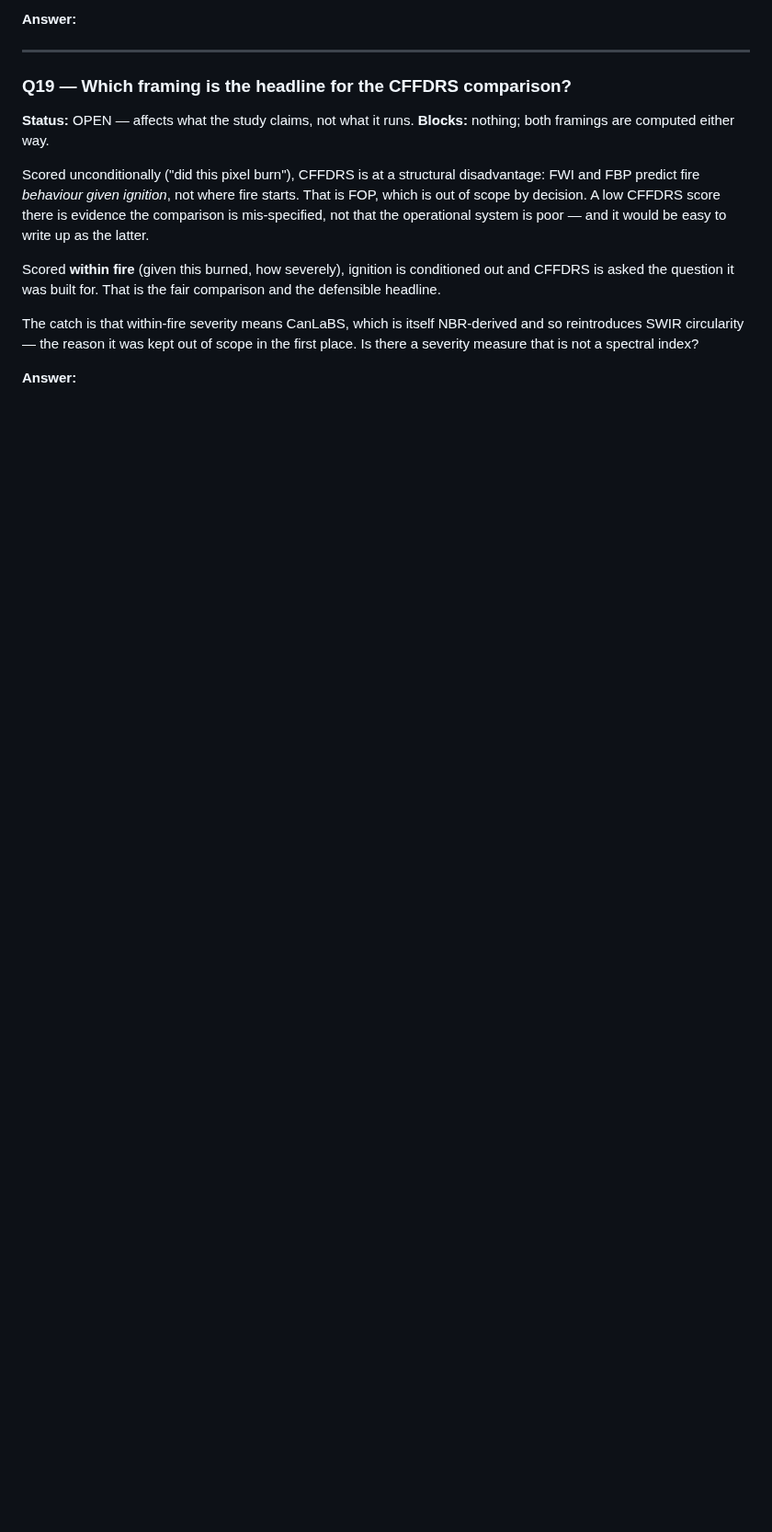
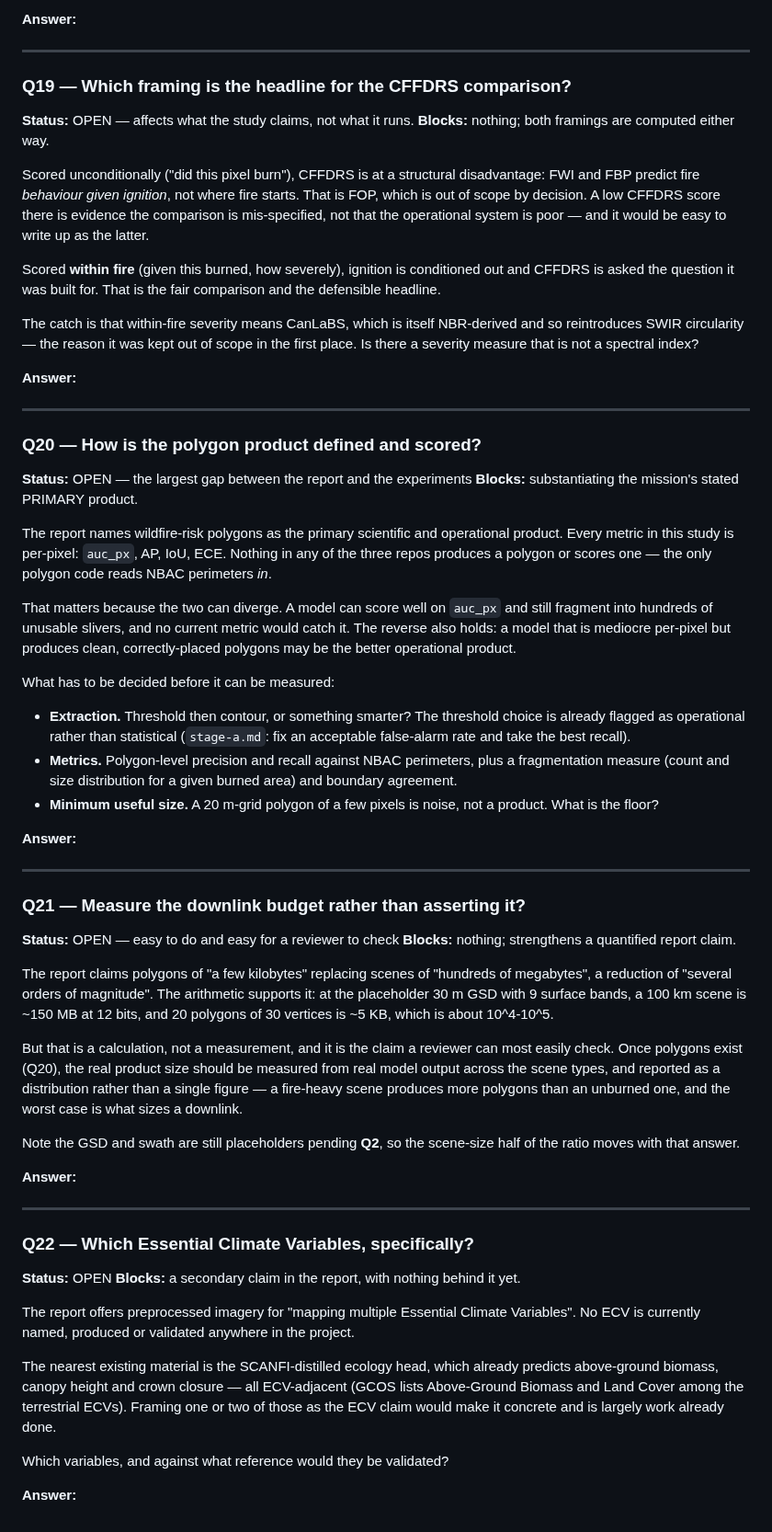
Before and after one commit to safari-labs/Fire_Risk_Statistics, a Markdown page: docs/OPEN_QUESTIONS.md, the part around the change. Shown at 92% size. Drawn GitHub-style; blank space fills up the shorter version.

```diff
--- a/docs/OPEN_QUESTIONS.md
+++ b/docs/OPEN_QUESTIONS.md
@@ -354,3 +354,79 @@ of scope in the first place. Is there a severity measure that is not a
 spectral index?
 
 **Answer:**
+
+---
+
+### Q20 — How is the polygon product defined and scored?
+
+**Status:** OPEN — the largest gap between the report and the experiments
+**Blocks:** substantiating the mission's stated PRIMARY product.
+
+The report names wildfire-risk polygons as the primary scientific and
+operational product. Every metric in this study is per-pixel: `auc_px`, AP,
+IoU, ECE. Nothing in any of the three repos produces a polygon or scores one —
+the only polygon code reads NBAC perimeters *in*.
+
+That matters because the two can diverge. A model can score well on `auc_px`
+and still fragment into hundreds of unusable slivers, and no current metric
+would catch it. The reverse also holds: a model that is mediocre per-pixel but
+produces clean, correctly-placed polygons may be the better operational
+product.
+
+What has to be decided before it can be measured:
+
+- **Extraction.** Threshold then contour, or something smarter? The threshold
+  choice is already flagged as operational rather than statistical
+  (`stage-a.md`: fix an acceptable false-alarm rate and take the best recall).
+- **Metrics.** Polygon-level precision and recall against NBAC perimeters,
+  plus a fragmentation measure (count and size distribution for a given burned
+  area) and boundary agreement.
+- **Minimum useful size.** A 20 m-grid polygon of a few pixels is noise, not a
+  product. What is the floor?
+
+**Answer:**
+
+---
+
+### Q21 — Measure the downlink budget rather than asserting it?
+
+**Status:** OPEN — easy to do and easy for a reviewer to check
+**Blocks:** nothing; strengthens a quantified report claim.
+
+The report claims polygons of "a few kilobytes" replacing scenes of "hundreds
+of megabytes", a reduction of "several orders of magnitude". The arithmetic
+supports it: at the placeholder 30 m GSD with 9 surface bands, a 100 km scene
+is ~150 MB at 12 bits, and 20 polygons of 30 vertices is ~5 KB, which is about
+10^4-10^5.
+
+But that is a calculation, not a measurement, and it is the claim a reviewer
+can most easily check. Once polygons exist (Q20), the real product size should
+be measured from real model output across the scene types, and reported as a
+distribution rather than a single figure — a fire-heavy scene produces more
+polygons than an unburned one, and the worst case is what sizes a downlink.
+
+Note the GSD and swath are still placeholders pending **Q2**, so the scene-size
+half of the ratio moves with that answer.
+
+**Answer:**
+
+---
+
+### Q22 — Which Essential Climate Variables, specifically?
+
+**Status:** OPEN
+**Blocks:** a secondary claim in the report, with nothing behind it yet.
+
+The report offers preprocessed imagery for "mapping multiple Essential Climate
+Variables". No ECV is currently named, produced or validated anywhere in the
+project.
+
+The nearest existing material is the SCANFI-distilled ecology head, which
+already predicts above-ground biomass, canopy height and crown closure — all
+ECV-adjacent (GCOS lists Above-Ground Biomass and Land Cover among the
+terrestrial ECVs). Framing one or two of those as the ECV claim would make it
+concrete and is largely work already done.
+
+Which variables, and against what reference would they be validated?
+
+**Answer:**
```
Also changed, not shown: docs/results/fuel_type_agreement.md (+16 -0 lines), docs/results/figures/exp_claims.png (added), 1 other file.
